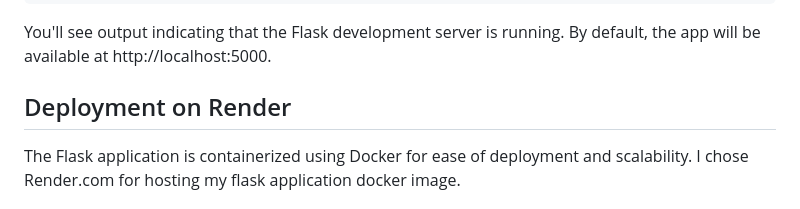
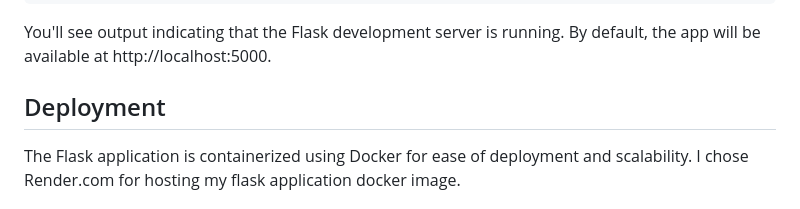
Before and after one commit to saad415/Weather-Deep-Learning, a Markdown page: README.md, the part around the change. Drawn GitHub-style.

````diff
--- a/README.md
+++ b/README.md
@@ -49,7 +49,7 @@ python app.py
 ```
 You'll see output indicating that the Flask development server is running. By default, the app will be available at http://localhost:5000.
 
-## Deployment on Render
+## Deployment
 
 The Flask application is containerized using Docker for ease of deployment and scalability. I chose Render.com for hosting my flask application docker image.
 
````
